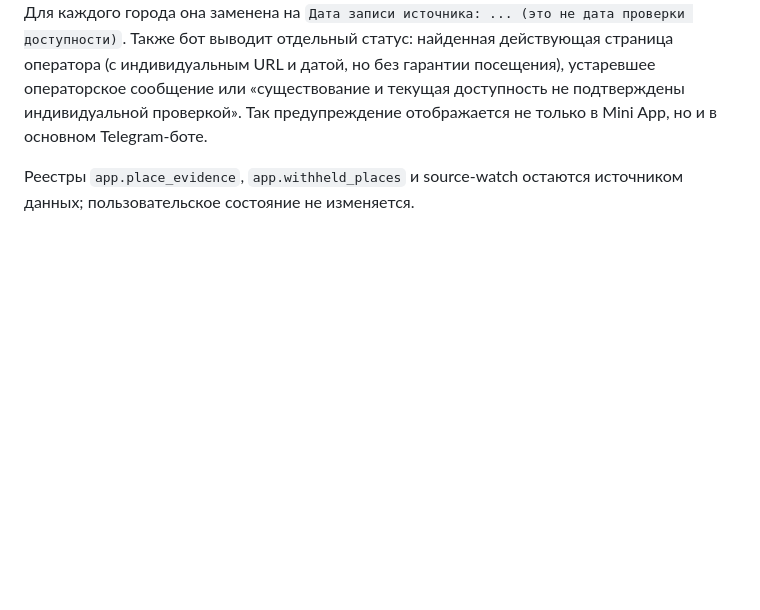
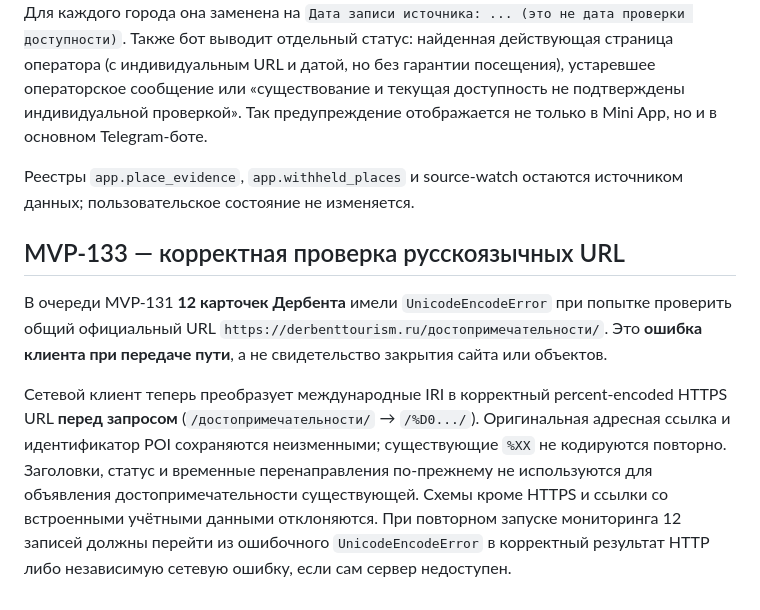
Before and after one commit to KornutaKM/placespermbot, a Markdown page: docs/place-freshness-audit.md, the part around the change. Rendered like a GitHub page; blank space fills up the shorter version.

Commit message:
MVP-133: document 12 Derbent IRI failures as transport errors, not nonexistent attractions

```diff
--- a/docs/place-freshness-audit.md
+++ b/docs/place-freshness-audit.md
@@ -110,3 +110,10 @@ python -m app.place_review_queue --scan place-source-scan.json --output place-re
 Ранее карточка Telegram показывала `Проверено: 11.10.2026`, используя только `PlaceSource.checked_at` — дату записи информации, а не подтверждение доступности места. Для каждого города она заменена на `Дата записи источника: ... (это не дата проверки доступности)`. Также бот выводит отдельный статус: найденная действующая страница оператора (с индивидуальным URL и датой, но без гарантии посещения), устаревшее операторское сообщение или «существование и текущая доступность не подтверждены индивидуальной проверкой». Так предупреждение отображается не только в Mini App, но и в основном Telegram-боте.
 
 Реестры `app.place_evidence`, `app.withheld_places` и source-watch остаются источником данных; пользовательское состояние не изменяется.
+
+
+## MVP-133 — корректная проверка русскоязычных URL
+
+В очереди MVP-131 **12 карточек Дербента** имели `UnicodeEncodeError` при попытке проверить общий официальный URL `https://derbenttourism.ru/достопримечательности/`. Это **ошибка клиента при передаче пути**, а не свидетельство закрытия сайта или объектов.
+
+Сетевой клиент теперь преобразует международные IRI в корректный percent-encoded HTTPS URL **перед запросом** (`/достопримечательности/` → `/%D0.../`). Оригинальная адресная ссылка и идентификатор POI сохраняются неизменными; существующие `%XX` не кодируются повторно. Заголовки, статус и временные перенаправления по-прежнему не используются для объявления достопримечательности существующей. Схемы кроме HTTPS и ссылки со встроенными учётными данными отклоняются. При повторном запуске мониторинга 12 записей должны перейти из ошибочного `UnicodeEncodeError` в корректный результат HTTP либо независимую сетевую ошибку, если сам сервер недоступен.
```
